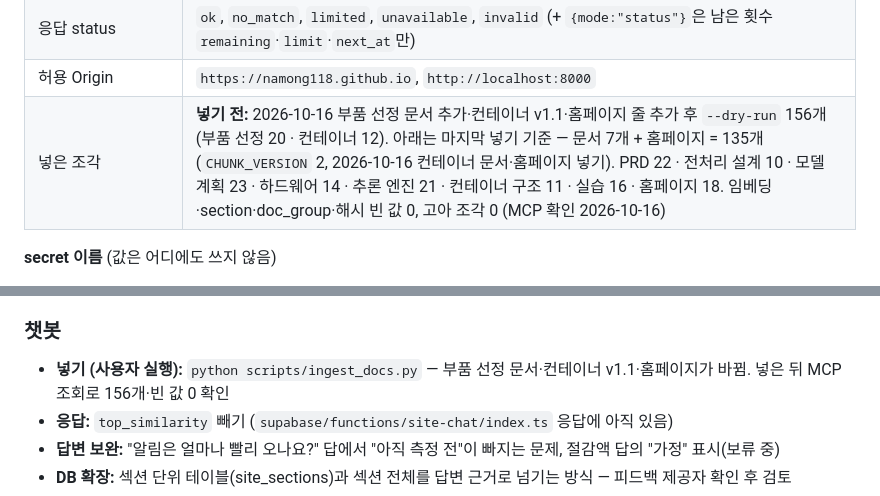
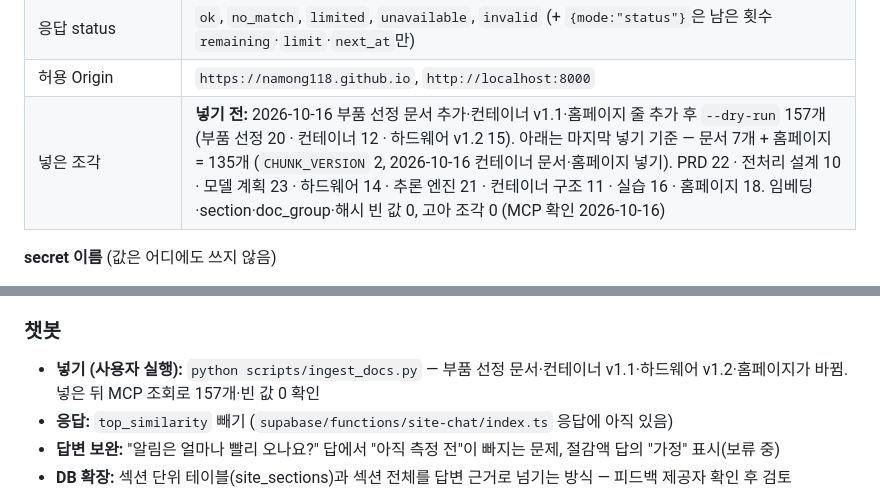
Before and after one commit to namong118/physical-ai, a Markdown page: HANDOFF.md, 2 parts joined by grey strips. Rendered like a GitHub page.

```diff
--- a/HANDOFF.md
+++ b/HANDOFF.md
@@ -43,7 +43,7 @@
 | 검색 | `MATCH_COUNT` 5, `MIN_SIMILARITY` 0.5 (0.5 유지로 결정, 문서 밖 판단은 생성 단계 고정 문구에 맡김) |
 | 응답 status | `ok`, `no_match`, `limited`, `unavailable`, `invalid` (+ `{mode:"status"}`은 남은 횟수 `remaining`·`limit`·`next_at`만) |
 | 허용 Origin | `https://namong118.github.io`, `http://localhost:8000` |
-| 넣은 조각 | **넣기 전:** 2026-10-16 부품 선정 문서 추가·컨테이너 v1.1·홈페이지 줄 추가 후 `--dry-run` 156개(부품 선정 20 · 컨테이너 12). 아래는 마지막 넣기 기준 — 문서 7개 + 홈페이지 = 135개 (`CHUNK_VERSION` 2, 2026-10-16 컨테이너 문서·홈페이지 넣기). PRD 22 · 전처리 설계 10 · 모델 계획 23 · 하드웨어 14 · 추론 엔진 21 · 컨테이너 구조 11 · 실습 16 · 홈페이지 18. 임베딩·section·doc_group·해시 빈 값 0, 고아 조각 0 (MCP 확인 2026-10-16) |
+| 넣은 조각 | **넣기 전:** 2026-10-16 부품 선정 문서 추가·컨테이너 v1.1·홈페이지 줄 추가 후 `--dry-run` 157개(부품 선정 20 · 컨테이너 12 · 하드웨어 v1.2 15). 아래는 마지막 넣기 기준 — 문서 7개 + 홈페이지 = 135개 (`CHUNK_VERSION` 2, 2026-10-16 컨테이너 문서·홈페이지 넣기). PRD 22 · 전처리 설계 10 · 모델 계획 23 · 하드웨어 14 · 추론 엔진 21 · 컨테이너 구조 11 · 실습 16 · 홈페이지 18. 임베딩·section·doc_group·해시 빈 값 0, 고아 조각 0 (MCP 확인 2026-10-16) |
 
 **secret 이름** (값은 어디에도 쓰지 않음)
 - Edge Function: `GEMINI_API_KEY`, `RATE_SALT` (사용자가 대시보드에서 설정), `SUPABASE_URL`·`SUPABASE_SECRET_KEYS`·`SUPABASE_PUBLISHABLE_KEYS` (기본 제공)
@@ -93,7 +93,7 @@ python -m http.server 8000
 - **개념도:** 부품이 바뀌면 `images/hardware/parts-overview.webp` 다시 만들기 — 기준은 문서와 상세 배선도
 
 ### 챗봇
-- **넣기 (사용자 실행):** `python scripts/ingest_docs.py` — 부품 선정 문서·컨테이너 v1.1·홈페이지가 바뀜. 넣은 뒤 MCP 조회로 156개·빈 값 0 확인
+- **넣기 (사용자 실행):** `python scripts/ingest_docs.py` — 부품 선정 문서·컨테이너 v1.1·하드웨어 v1.2·홈페이지가 바뀜. 넣은 뒤 MCP 조회로 157개·빈 값 0 확인
 - **응답:** `top_similarity` 빼기 (`supabase/functions/site-chat/index.ts` 응답에 아직 있음)
 - **답변 보완:** "알림은 얼마나 빨리 오나요?" 답에서 "아직 측정 전"이 빠지는 문제, 절감액 답의 "가정" 표시(보류 중)
 - **DB 확장:** 섹션 단위 테이블(site_sections)과 섹션 전체를 답변 근거로 넘기는 방식 — 피드백 제공자 확인 후 검토
```
Also changed, not shown: report/devlog.md (+1 -0 lines).
